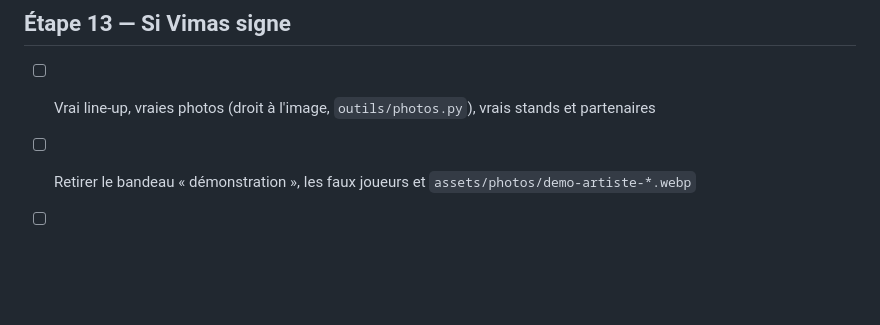
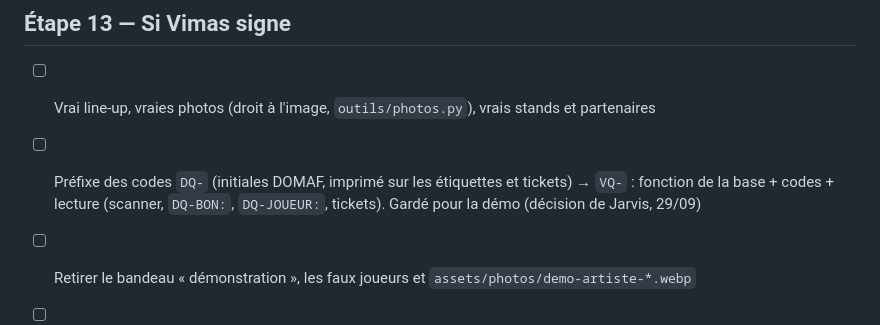
Before and after one commit to JarvisBG/vimas-quest, a Markdown page: PLAN-VIMAS.md, the part around the change. GitHub-like rendering; blank space fills up the shorter version.

Commit message:
Plan : préfixe DQ- gardé pour la démo, à changer à l'étape 13
Co-Authored-By: Claude Opus 5.5 <noreply@anthropic.com>
Claude-Session: https://claude.ai/code/session_01Ny7TCkpRmCwqMvtfDkEZn2

```diff
--- a/PLAN-VIMAS.md
+++ b/PLAN-VIMAS.md
@@ -200,6 +200,7 @@ Le moteur DOMAF est calé sur des **soirées de concerts** : à adapter (étapes
 
 ## Étape 13 — Si Vimas signe
 - [ ] Vrai line-up, vraies photos (droit à l'image, `outils/photos.py`), vrais stands et partenaires
+- [ ] Préfixe des codes `DQ-` (initiales DOMAF, imprimé sur les étiquettes et tickets) → `VQ-` : fonction de la base + codes + lecture (scanner, `DQ-BON:`, `DQ-JOUEUR:`, tickets). Gardé pour la démo (décision de Jarvis, 29/09)
 - [ ] Retirer le bandeau « démonstration », les faux joueurs et `assets/photos/demo-artiste-*.webp`
 - [ ] Forfait Supabase selon l'affluence attendue ; éventuellement renommer le projet Supabase (Settings → General, la référence ne change pas)
 - [ ] Répétition générale, remise à zéro des données de test, réveil de la base avant le 26/12
```
